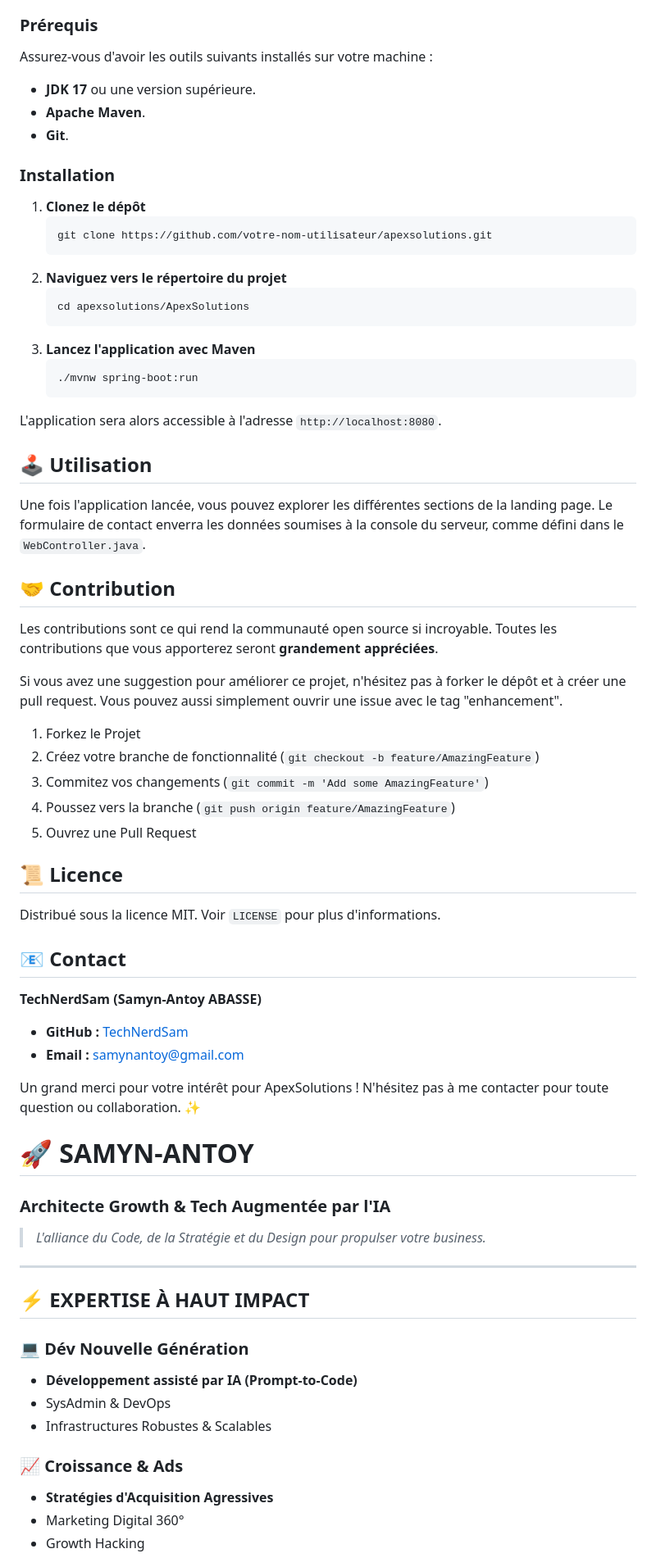
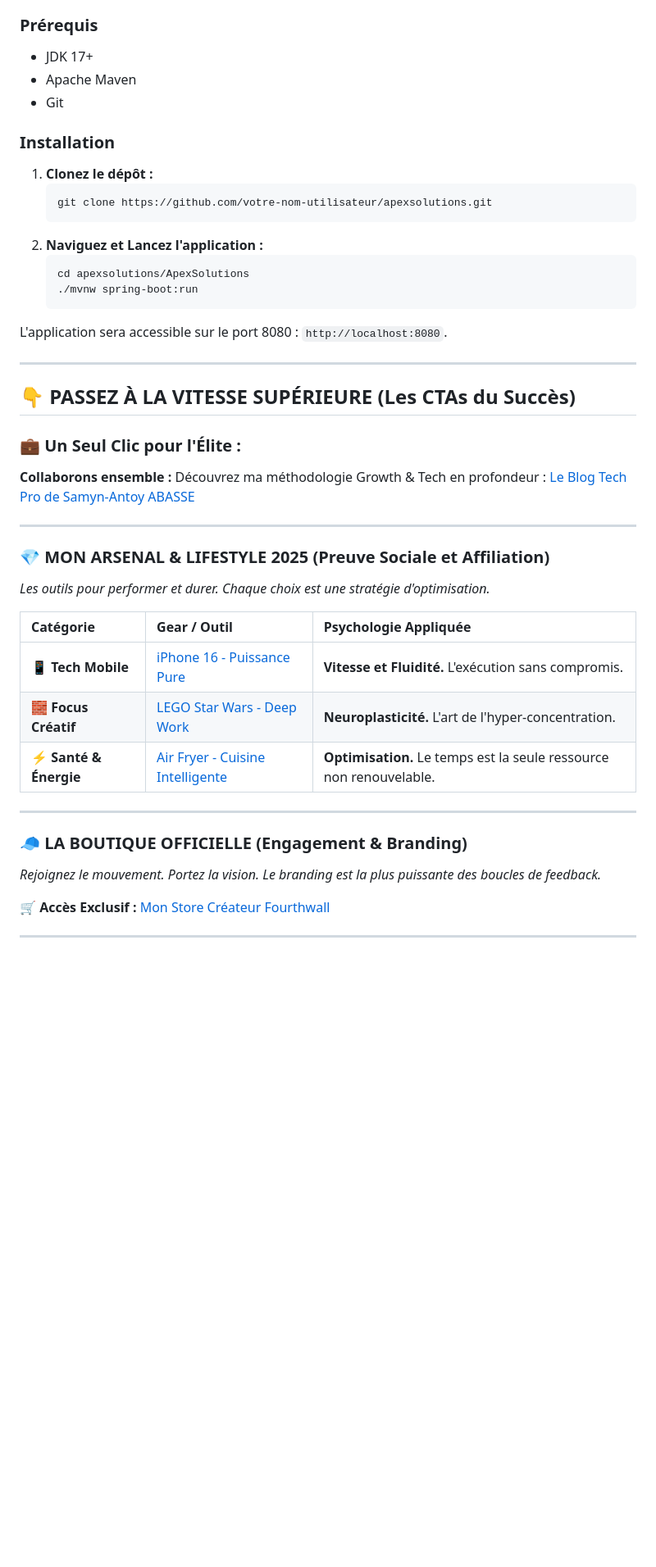
Before and after one commit to TechNerdSam/ApexSolutions, a Markdown page: README.md, the part around the change printed below. Shown: that part at 82% size. Drawn GitHub-style; blank space fills up the shorter version.

Commit message:
Revise README with new project details and branding
Updated the README to reflect new project branding and features.

````diff
--- a/README.md
+++ b/README.md
@@ -48,76 +47,51 @@ Pour obtenir une copie locale du projet et la faire fonctionner, suivez ces éta
 
 ### Prérequis
 
-Assurez-vous d'avoir les outils suivants installés sur votre machine :
-
-  * **JDK 17** ou une version supérieure.
-  * **Apache Maven**.
-  * **Git**.
+  * JDK 17+
+  * Apache Maven
+  * Git
 
 ### Installation
 
-1.  **Clonez le dépôt**
+1.  **Clonez le dépôt :**
     ```sh
     git clone https://github.com/votre-nom-utilisateur/apexsolutions.git
     ```
-2.  **Naviguez vers le répertoire du projet**
+2.  **Naviguez et Lancez l'application :**
     ```sh
     cd apexsolutions/ApexSolutions
-    ```
-3.  **Lancez l'application avec Maven**
-    ```sh
     ./mvnw spring-boot:run
     ```
 
-L'application sera alors accessible à l'adresse `http://localhost:8080`.
+L'application sera accessible sur le port 8080 : `http://localhost:8080`.
 
-## 🕹️ Utilisation
+-----
 
-Une fois l'application lancée, vous pouvez explorer les différentes sections de la landing page. Le formulaire de contact enverra les données soumises à la console du serveur, comme défini dans le `WebController.java`.
+## 👇 PASSEZ À LA VITESSE SUPÉRIEURE (Les CTAs du Succès)
 
-## 🤝 Contribution
+### 💼 Un Seul Clic pour l'Élite :
 
-Les contributions sont ce qui rend la communauté open source si incroyable. Toutes les contributions que vous apporterez seront **grandement appréciées**.
+**Collaborons ensemble :** Découvrez ma méthodologie Growth & Tech en profondeur : [Le Blog Tech Pro de Samyn-Antoy ABASSE](https://monblog-sa-abasse.blogspot.com/)
 
-Si vous avez une suggestion pour améliorer ce projet, n'hésitez pas à forker le dépôt et à créer une pull request. Vous pouvez aussi simplement ouvrir une issue avec le tag "enhancement".
+-----
 
-1.  Forkez le Projet
-2.  Créez votre branche de fonctionnalité (`git checkout -b feature/AmazingFeature`)
-3.  Commitez vos changements (`git commit -m 'Add some AmazingFeature'`)
-4.  Poussez vers la branche (`git push origin feature/AmazingFeature`)
-5.  Ouvrez une Pull Request
+### 💎 MON ARSENAL & LIFESTYLE 2025 (Preuve Sociale et Affiliation)
 
-## 📜 Licence
+*Les outils pour performer et durer. Chaque choix est une stratégie d'optimisation.*
 
-Distribué sous la licence MIT. Voir `LICENSE` pour plus d'informations.
+| Catégorie | Gear / Outil | Psychologie Appliquée |
+| :--- | :--- | :--- |
+| **📱 Tech Mobile** | [iPhone 16 - Puissance Pure](https://amzn.to/4ivKTuW) | **Vitesse et Fluidité.** L'exécution sans compromis. |
+| **🧱 Focus Créatif** | [LEGO Star Wars - Deep Work](https://amzn.to/44FrP7N) | **Neuroplasticité.** L'art de l'hyper-concentration. |
+| **⚡ Santé & Énergie** | [Air Fryer - Cuisine Intelligente](https://amzn.to/48AECcZ) | **Optimisation.** Le temps est la seule ressource non renouvelable. |
 
-## 📧 Contact
+-----
 
-**TechNerdSam (Samyn-Antoy ABASSE)**
+### 🧢 LA BOUTIQUE OFFICIELLE (Engagement & Branding)
 
-  * **GitHub :** [TechNerdSam](https://www.google.com/search?q=https://github.com/TechNerdSam)
-  * **Email :** [samynantoy@gmail.com](mailto:samynantoy@gmail.com)
+*Rejoignez le mouvement. Portez la vision. Le branding est la plus puissante des boucles de feedback.*
 
-Un grand merci pour votre intérêt pour ApexSolutions \! N'hésitez pas à me contacter pour toute question ou collaboration. ✨
+**🛒 Accès Exclusif :** [Mon Store Créateur Fourthwall](https://samynantoyabasse-shop.fourthwall.com)
 
-# 🚀 SAMYN-ANTOY
-### Architecte Growth & Tech Augmentée par l'IA
+-----
 
-> *L'alliance du Code, de la Stratégie et du Design pour propulser votre business.*
-
----
-
-## ⚡ EXPERTISE À HAUT IMPACT
-
-</div>
-
-### 💻 Dév Nouvelle Génération
-* **Développement assisté par IA (Prompt-to-Code)**
-* SysAdmin & DevOps
-* Infrastructures Robustes & Scalables
-
-### 📈 Croissance & Ads
-* **Stratégies d'Acquisition Agressives**
-* Marketing Digital 360°
-* Growth Hacking
-
````
Also changed, not shown: other parts of README.md (+30 -61 lines).
